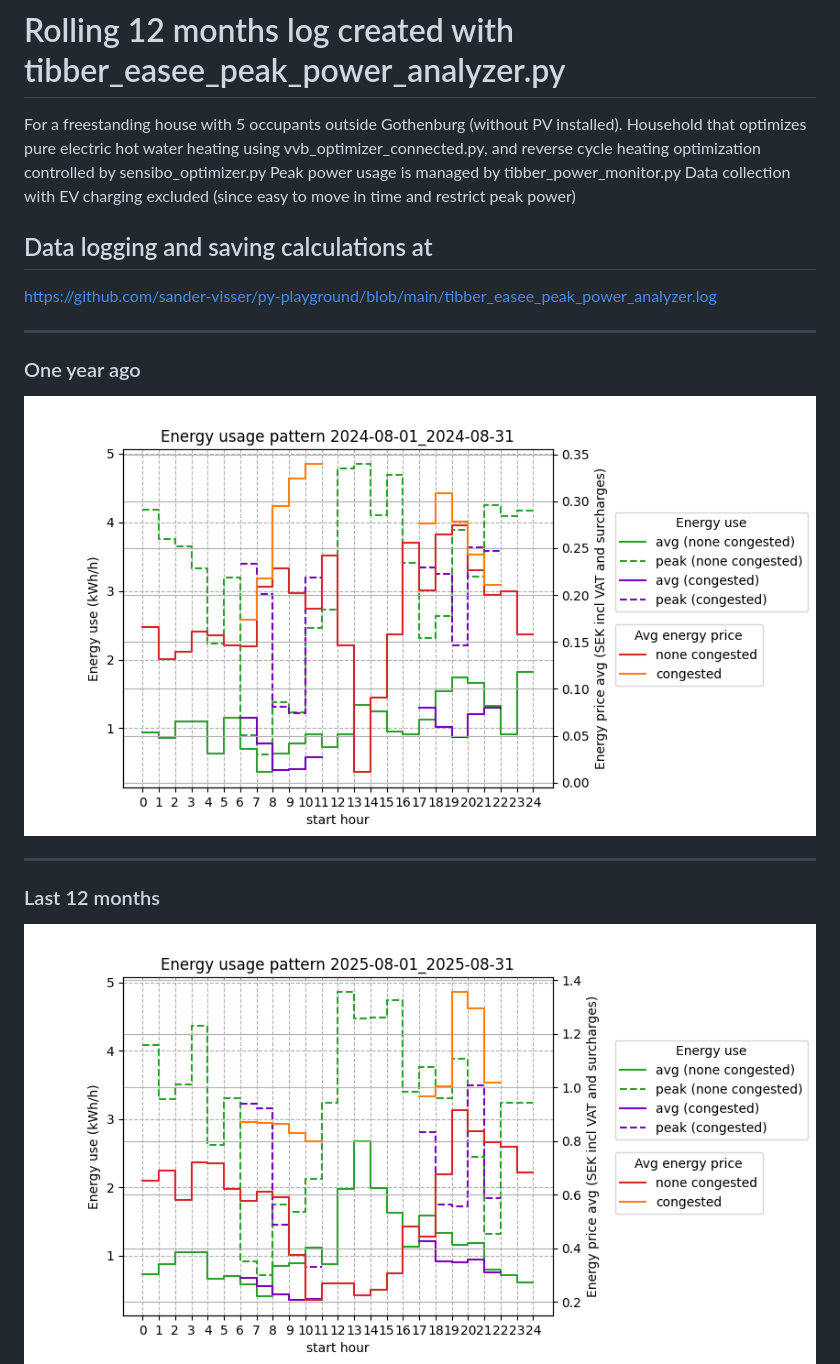
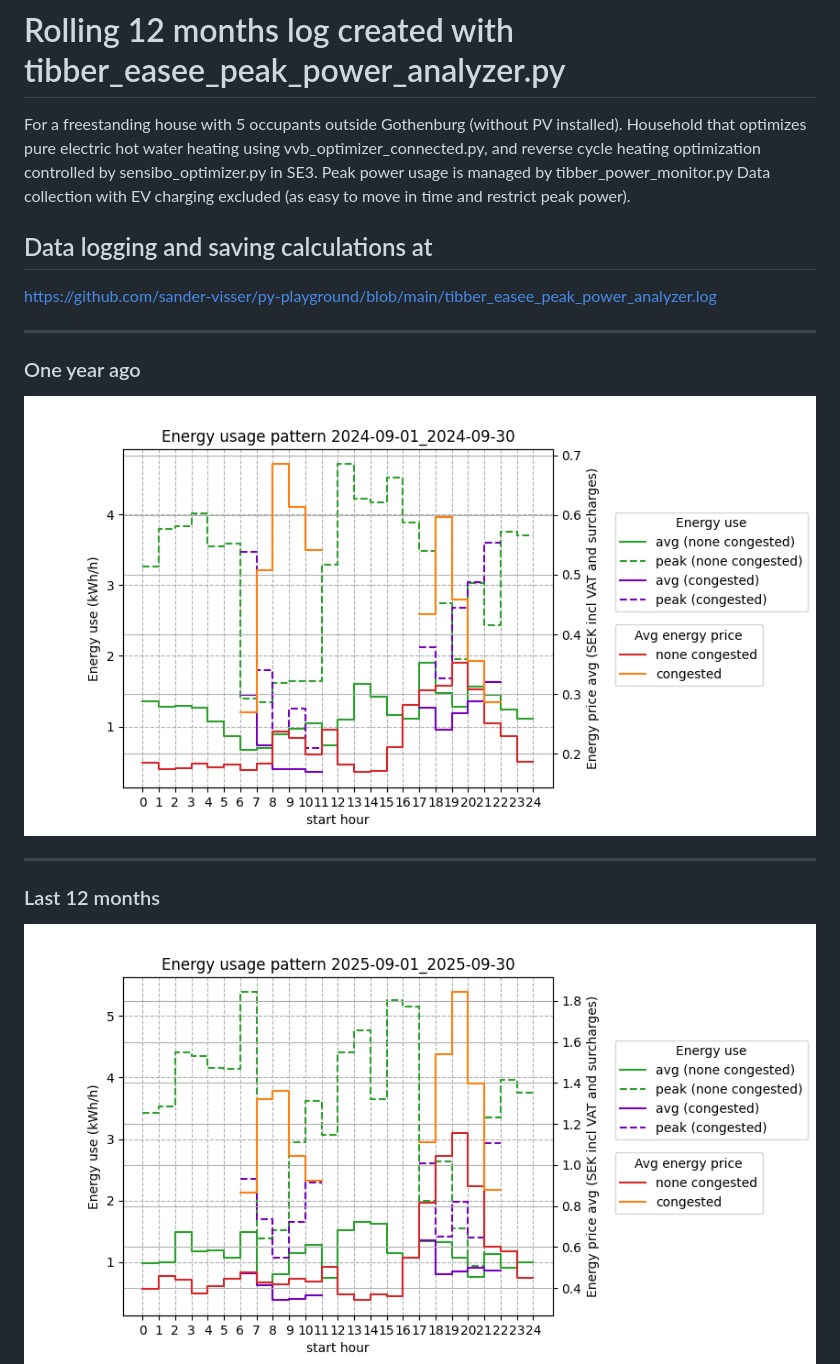
Before and after one commit to sander-visser/py-playground, a Markdown page: power_plots/README.md, the part around the change printed below. Drawn GitHub-style; pictures changed too: power_plots/2024-08-01_2024-08-31.png (deleted), power_plots/2025-09-01_2025-09-30.png (added).

Commit message:
Add september 2025 log

```diff
--- a/power_plots/README.md
+++ b/power_plots/README.md
@@ -1,21 +1,21 @@
 # Rolling 12 months log created with tibber_easee_peak_power_analyzer.py
 For a freestanding house with 5 occupants outside Gothenburg (without PV installed).
 Household that optimizes pure electric hot water heating using vvb_optimizer_connected.py,
-and reverse cycle heating optimization controlled by sensibo_optimizer.py
+and reverse cycle heating optimization controlled by sensibo_optimizer.py in SE3.
 Peak power usage is managed by tibber_power_monitor.py
-Data collection with EV charging excluded (since easy to move in time and restrict peak power)
+Data collection with EV charging excluded (as easy to move in time and restrict peak power).
 
 ## Data logging and saving calculations at
 https://github.com/sander-visser/py-playground/blob/main/tibber_easee_peak_power_analyzer.log
 
 ---
 ### One year ago
-<img src="2024-08-01_2024-08-31.png">
+<img src="2024-09-01_2024-09-30.png">
 
 ---
 
 ### Last 12 months
-<img src="2025-08-01_2025-08-31.png">
+<img src="2025-09-01_2025-09-30.png">
 <img src="2025-07-01_2025-07-31.png">
 <img src="2025-06-01_2025-06-30.png">
 <img src="2025-05-01_2025-05-31.png">
```
Also changed, not shown: other parts of power_plots/README.md (+0 -1 lines), power_plots/2024-05-01_2024-05-31.png (deleted), power_plots/2024-06-01_2024-06-30.png (deleted), power_plots/2024-07-01_2024-07-31.png (deleted), 1 other file.
